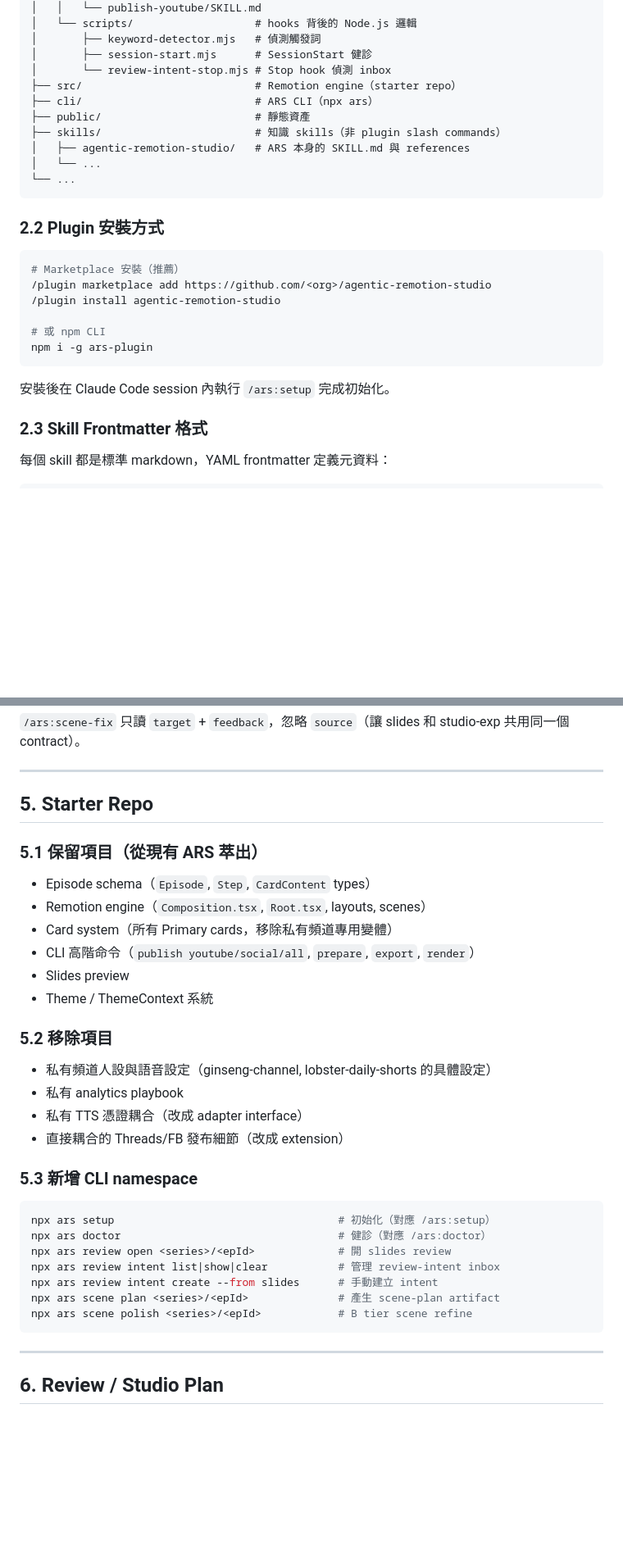
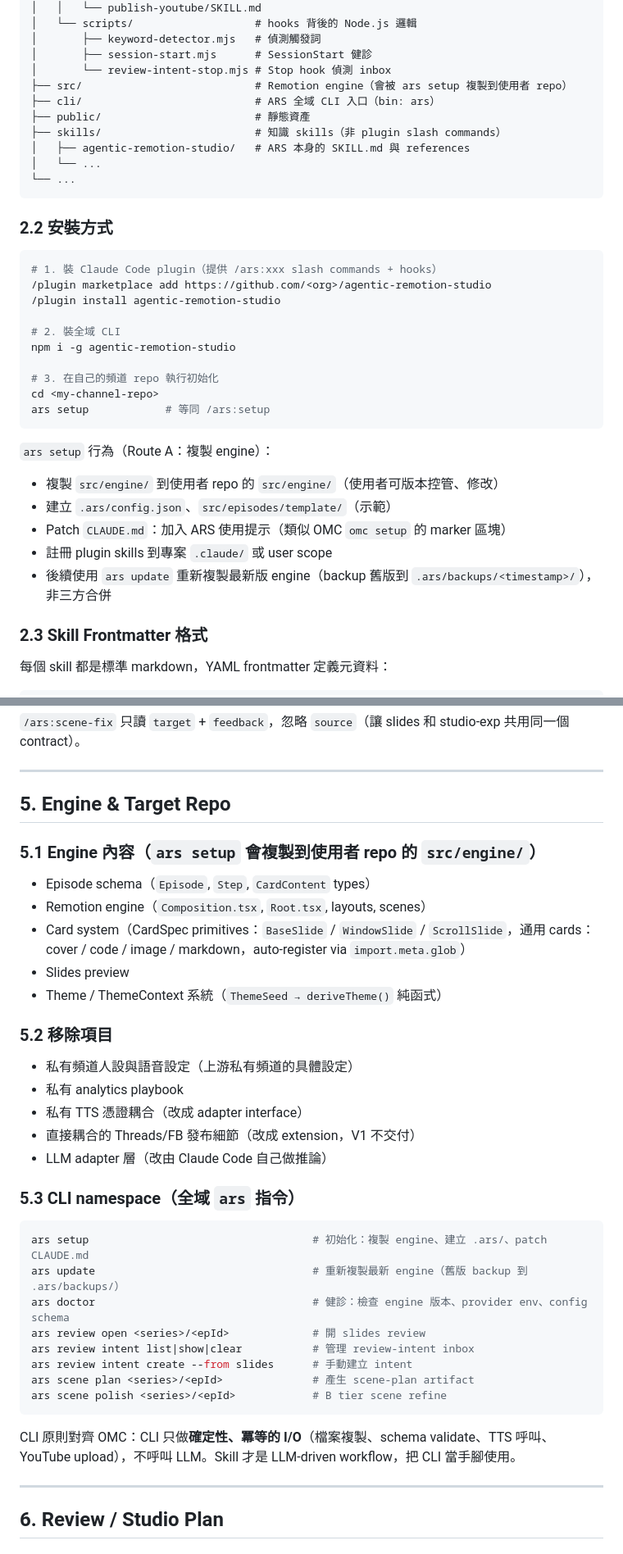
Before and after one commit to dnplus/ars, a Markdown page: ARS-CE-PRD.md, 2 parts joined by grey strips. Shown at 82% size. Drawn GitHub-style; blank space fills up the shorter version.

````diff
--- a/ARS-CE-PRD.md
+++ b/ARS-CE-PRD.md
@@ -43,8 +43,8 @@ agentic-remotion-studio/
 │       ├── keyword-detector.mjs   # 偵測觸發詞
 │       ├── session-start.mjs      # SessionStart 健診
 │       └── review-intent-stop.mjs # Stop hook 偵測 inbox
-├── src/                           # Remotion engine（starter repo）
-├── cli/                           # ARS CLI（npx ars）
+├── src/                           # Remotion engine（會被 ars setup 複製到使用者 repo）
+├── cli/                           # ARS 全域 CLI 入口（bin: ars）
 ├── public/                        # 靜態資產
 ├── skills/                        # 知識 skills（非 plugin slash commands）
 │   ├── agentic-remotion-studio/   # ARS 本身的 SKILL.md 與 references
@@ -52,18 +52,27 @@ agentic-remotion-studio/
 └── ...
 ```
 
-### 2.2 Plugin 安裝方式
+### 2.2 安裝方式
 
 ```bash
-# Marketplace 安裝（推薦）
+# 1. 裝 Claude Code plugin（提供 /ars:xxx slash commands + hooks）
 /plugin marketplace add https://github.com/<org>/agentic-remotion-studio
 /plugin install agentic-remotion-studio
 
-# 或 npm CLI
-npm i -g ars-plugin
+# 2. 裝全域 CLI
+npm i -g agentic-remotion-studio
+
+# 3. 在自己的頻道 repo 執行初始化
+cd <my-channel-repo>
+ars setup            # 等同 /ars:setup
 ```
 
-安裝後在 Claude Code session 內執行 `/ars:setup` 完成初始化。
+`ars setup` 行為（Route A：複製 engine）：
+- 複製 `src/engine/` 到使用者 repo 的 `src/engine/`（使用者可版本控管、修改）
+- 建立 `.ars/config.json`、`src/episodes/template/`（示範）
+- Patch `CLAUDE.md`：加入 ARS 使用提示（類似 OMC `omc setup` 的 marker 區塊）
+- 註冊 plugin skills 到專案 `.claude/` 或 user scope
+- 後續使用 `ars update` 重新複製最新版 engine（backup 舊版到 `.ars/backups/<timestamp>/`），非三方合併
 
 ### 2.3 Skill Frontmatter 格式
 
@@ -312,35 +312,38 @@ Reference implementations 隨 starter repo 附：
 
 ---
 
-## 5. Starter Repo
+## 5. Engine & Target Repo
 
-### 5.1 保留項目（從現有 ARS 萃出）
+### 5.1 Engine 內容（`ars setup` 會複製到使用者 repo 的 `src/engine/`）
 
 - Episode schema（`Episode`, `Step`, `CardContent` types）
 - Remotion engine（`Composition.tsx`, `Root.tsx`, layouts, scenes）
-- Card system（所有 Primary cards，移除私有頻道專用變體）
-- CLI 高階命令（`publish youtube/social/all`, `prepare`, `export`, `render`）
+- Card system（CardSpec primitives：`BaseSlide` / `WindowSlide` / `ScrollSlide`，通用 cards：cover / code / image / markdown，auto-register via `import.meta.glob`）
 - Slides preview
-- Theme / ThemeContext 系統
+- Theme / ThemeContext 系統（`ThemeSeed → deriveTheme()` 純函式）
 
 ### 5.2 移除項目
 
-- 私有頻道人設與語音設定（ginseng-channel, lobster-daily-shorts 的具體設定）
+- 私有頻道人設與語音設定（上游私有頻道的具體設定）
 - 私有 analytics playbook
 - 私有 TTS 憑證耦合（改成 adapter interface）
-- 直接耦合的 Threads/FB 發布細節（改成 extension）
+- 直接耦合的 Threads/FB 發布細節（改成 extension，V1 不交付）
+- LLM adapter 層（改由 Claude Code 自己做推論）
 
-### 5.3 新增 CLI namespace
+### 5.3 CLI namespace（全域 `ars` 指令）
 
 ```bash
-npx ars setup                                   # 初始化（對應 /ars:setup）
-npx ars doctor                                  # 健診（對應 /ars:doctor）
-npx ars review open <series>/<epId>             # 開 slides review
-npx ars review intent list|show|clear           # 管理 review-intent inbox
-npx ars review intent create --from slides      # 手動建立 intent
-npx ars scene plan <series>/<epId>              # 產生 scene-plan artifact
-npx ars scene polish <series>/<epId>            # B tier scene refine
+ars setup                                   # 初始化：複製 engine、建立 .ars/、patch CLAUDE.md
+ars update                                  # 重新複製最新 engine（舊版 backup 到 .ars/backups/）
+ars doctor                                  # 健診：檢查 engine 版本、provider env、config schema
+ars review open <series>/<epId>             # 開 slides review
+ars review intent list|show|clear           # 管理 review-intent inbox
+ars review intent create --from slides      # 手動建立 intent
+ars scene plan <series>/<epId>              # 產生 scene-plan artifact
+ars scene polish <series>/<epId>            # B tier scene refine
 ```
+
+CLI 原則對齊 OMC：CLI 只做**確定性、冪等的 I/O**（檔案複製、schema validate、TTS 呼叫、YouTube upload），不呼叫 LLM。Skill 才是 LLM-driven workflow，把 CLI 當手腳使用。
 
 ---
 
````
Also changed, not shown: other parts of ARS-CE-PRD.md (+34 -39 lines).
